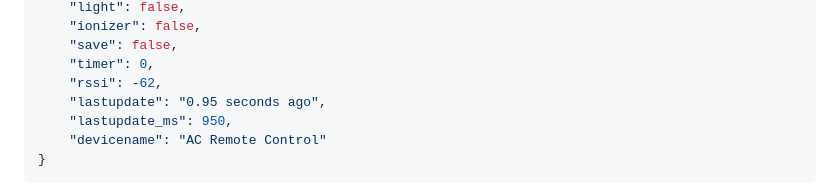
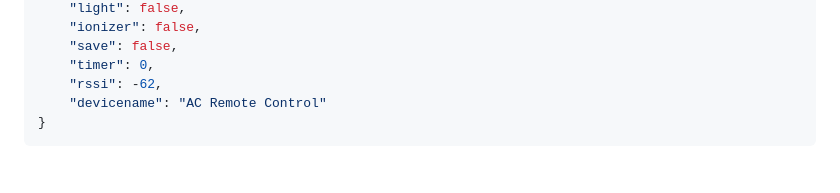
Before and after one commit to RobThree/SAC9010QC-SAC12010QC, a Markdown page: README.md, the part around the change. Drawn GitHub-style; blank space fills up the shorter version.

````diff
--- a/README.md
+++ b/README.md
@@ -22,8 +22,6 @@ Finally, [src](src) contains a simple webserver that can be used to control the
     "save": false,
     "timer": 0,
     "rssi": -62,
-    "lastupdate": "0.95 seconds ago",
-    "lastupdate_ms": 950,
     "devicename": "AC Remote Control"
 }
 ```
````
